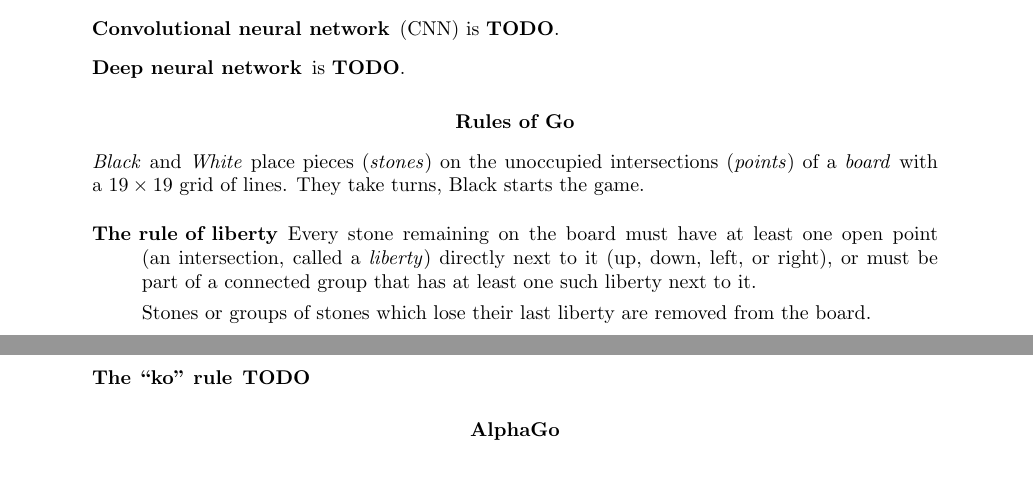
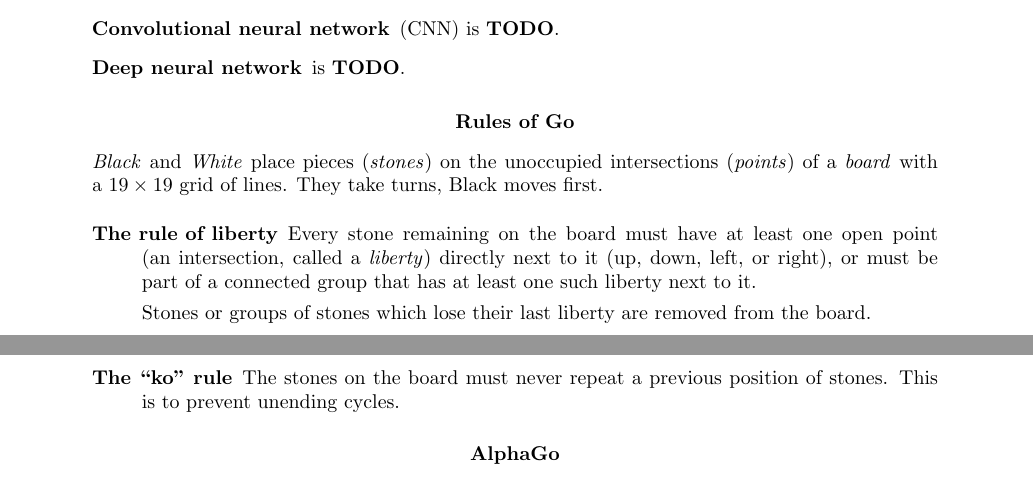
Before and after one commit to mathemage/AlphaZero-presentation, a LaTeX document (handout/ha_karel.tex): two parts of pages 1 and 2 of 2, joined at a grey line, cut so that both start at the same text, the shorter picture padded with empty space. Compiled offline with pdfLaTeX.

Commit message:
Put The ko rule into handout (from Wikipedia)

```diff
--- a/handout/ha_karel.tex
+++ b/handout/ha_karel.tex
@@ -120,7 +120,7 @@
 
 \section{Rules of Go}
 \emph{Black} and \emph{White} place pieces (\emph{stones}) on the unoccupied intersections (\emph{points}) of a~\emph{board} with a~$19\times19$ grid of~lines.
-They take turns, Black starts the game.
+They take turns, Black moves first.
 \begin{description}
   \item [The rule of liberty]
     Every stone remaining on the board must have at least one open point (an~intersection, called a~\emph{liberty}) directly next to it (up, down, left, or right), or must be part of a~connected group that has at least one such liberty next to it.
@@ -128,7 +128,8 @@
     Stones or groups of stones which lose their last liberty are removed from the board.
 
   \item [The ``ko'' rule]
-    \todo
+    The stones on the board must never repeat a~previous position of~stones.
+    This is to prevent unending cycles.
 \end{description}
 
 \section{AlphaGo}
```
